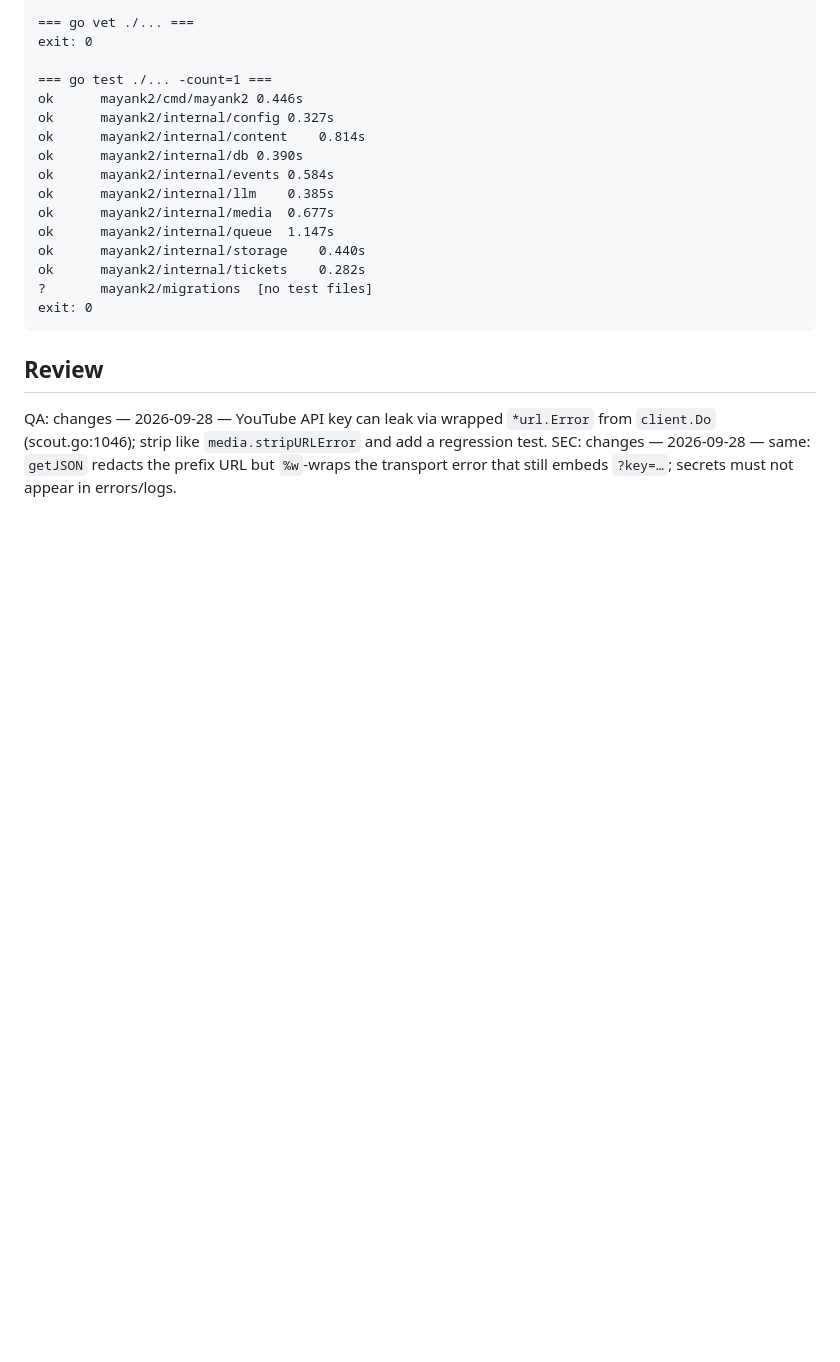
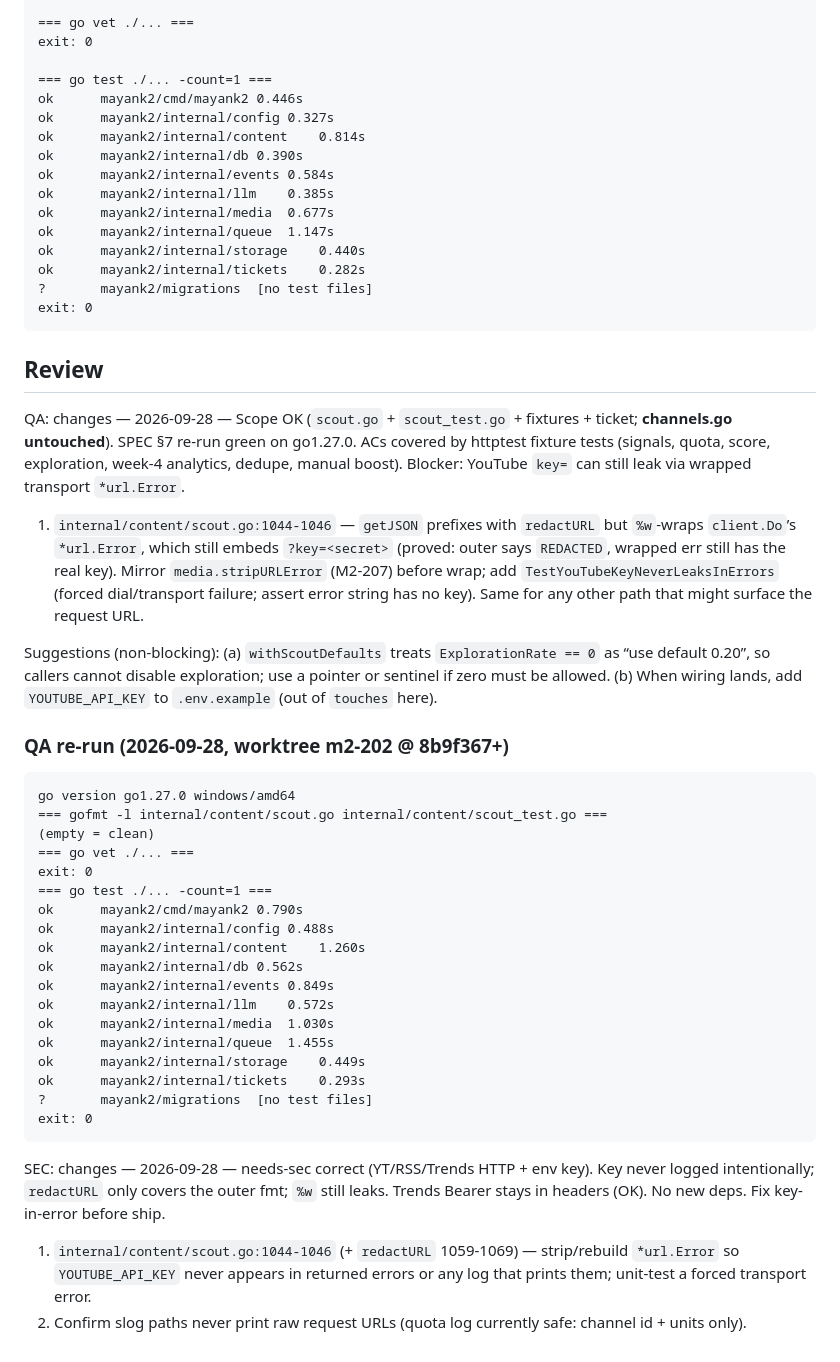
Before and after one commit to Mayankmishra110/Me2.0, a Markdown page: tickets/M2-202.md, the part around the change. Rendered like a GitHub page; blank space fills up the shorter version.

Commit message:
chore(M2-202): qa sec review
Co-authored-by: Cursor <cursoragent@cursor.com>

````diff
--- a/tickets/M2-202.md
+++ b/tickets/M2-202.md
@@ -77,5 +77,37 @@ exit: 0
 ```
 
 ## Review
-QA: changes — 2026-09-28 — YouTube API key can leak via wrapped `*url.Error` from `client.Do` (scout.go:1046); strip like `media.stripURLError` and add a regression test.
-SEC: changes — 2026-09-28 — same: `getJSON` redacts the prefix URL but `%w`-wraps the transport error that still embeds `?key=…`; secrets must not appear in errors/logs.
+
+QA: changes — 2026-09-28 — Scope OK (`scout.go` + `scout_test.go` + fixtures + ticket; **channels.go untouched**). SPEC §7 re-run green on go1.27.0. ACs covered by httptest fixture tests (signals, quota, score, exploration, week-4 analytics, dedupe, manual boost). Blocker: YouTube `key=` can still leak via wrapped transport `*url.Error`.
+
+1. `internal/content/scout.go:1044-1046` — `getJSON` prefixes with `redactURL` but `%w`-wraps `client.Do`’s `*url.Error`, which still embeds `?key=<secret>` (proved: outer says `REDACTED`, wrapped err still has the real key). Mirror `media.stripURLError` (M2-207) before wrap; add `TestYouTubeKeyNeverLeaksInErrors` (forced dial/transport failure; assert error string has no key). Same for any other path that might surface the request URL.
+
+Suggestions (non-blocking): (a) `withScoutDefaults` treats `ExplorationRate == 0` as “use default 0.20”, so callers cannot disable exploration; use a pointer or sentinel if zero must be allowed. (b) When wiring lands, add `YOUTUBE_API_KEY` to `.env.example` (out of `touches` here).
+
+### QA re-run (2026-09-28, worktree m2-202 @ 8b9f367+)
+
+```
+go version go1.27.0 windows/amd64
+=== gofmt -l internal/content/scout.go internal/content/scout_test.go ===
+(empty = clean)
+=== go vet ./... ===
+exit: 0
+=== go test ./... -count=1 ===
+ok  	mayank2/cmd/mayank2	0.790s
+ok  	mayank2/internal/config	0.488s
+ok  	mayank2/internal/content	1.260s
+ok  	mayank2/internal/db	0.562s
+ok  	mayank2/internal/events	0.849s
+ok  	mayank2/internal/llm	0.572s
+ok  	mayank2/internal/media	1.030s
+ok  	mayank2/internal/queue	1.455s
+ok  	mayank2/internal/storage	0.449s
+ok  	mayank2/internal/tickets	0.293s
+?   	mayank2/migrations	[no test files]
+exit: 0
+```
+
+SEC: changes — 2026-09-28 — needs-sec correct (YT/RSS/Trends HTTP + env key). Key never logged intentionally; `redactURL` only covers the outer fmt; `%w` still leaks. Trends Bearer stays in headers (OK). No new deps. Fix key-in-error before ship.
+
+1. `internal/content/scout.go:1044-1046` (+ `redactURL` 1059-1069) — strip/rebuild `*url.Error` so `YOUTUBE_API_KEY` never appears in returned errors or any log that prints them; unit-test a forced transport error.
+2. Confirm slog paths never print raw request URLs (quota log currently safe: channel id + units only).
````
